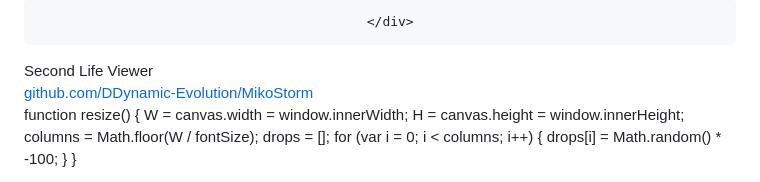
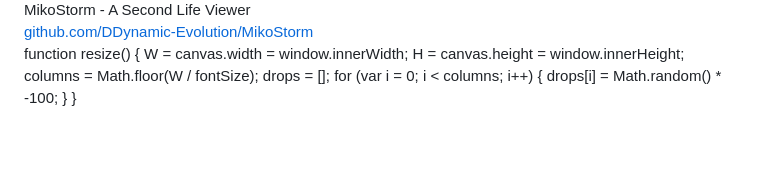
Before and after one commit to DDynamic-Evolution/DDynamic-Evolution.github.io, a Markdown page: README.md, the part around one of its changes. GitHub-like rendering; blank space fills up the shorter version.

```diff
--- a/README.md
+++ b/README.md
@@ -98,7 +93,5 @@
 
-
-                                              </div>
-  <div id="tagline">Second Life Viewer</div>
+  <div id="tagline">MikoStorm - A Second Life Viewer</div>
 </div>
 <div id="footer">
   <a href="https://github.com/DDynamic-Evolution/MikoStorm" target="_blank">github.com/DDynamic-Evolution/MikoStorm</a>
```
Also changed, not shown: other parts of README.md (+0 -5 lines).
